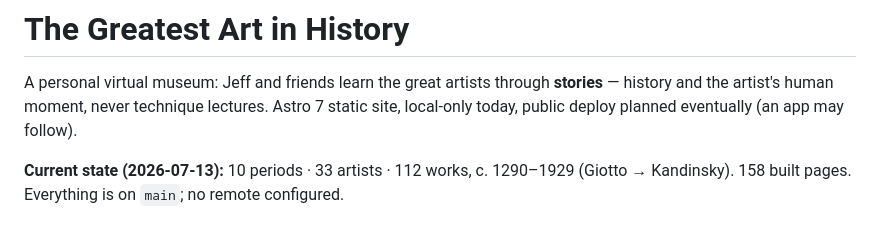
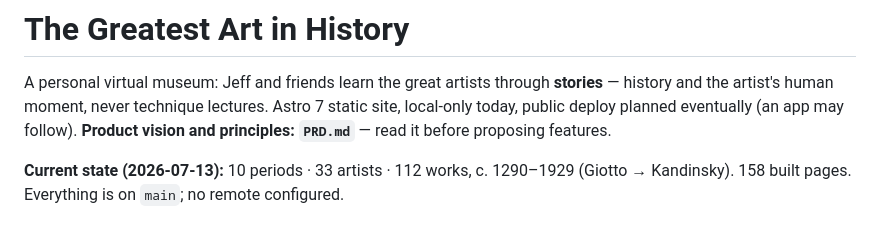
Before and after one commit to jeff613/the-greatest-art-in-history, a Markdown page: AGENTS.md, the part around the change. GitHub-like rendering.

Commit message:
docs: PRD — the home museum vision, principles, and roadmap
Co-Authored-By: Claude Fable 5 <noreply@anthropic.com>
Claude-Session: https://claude.ai/code/session_01FwVNiKcrjk1peiaA3mAcWK

```diff
--- a/AGENTS.md
+++ b/AGENTS.md
@@ -3,7 +3,8 @@
 A personal virtual museum: Jeff and friends learn the great artists through
 **stories** — history and the artist's human moment, never technique lectures.
 Astro 7 static site, local-only today, public deploy planned eventually
-(an app may follow).
+(an app may follow). **Product vision and principles: `PRD.md`** — read it
+before proposing features.
 
 **Current state (2026-07-13):** 10 periods · 33 artists · 112 works,
 c. 1290–1929 (Giotto → Kandinsky). 158 built pages. Everything is on `main`;
```
Also changed, not shown: PRD.md (added, +92 -0 lines).
